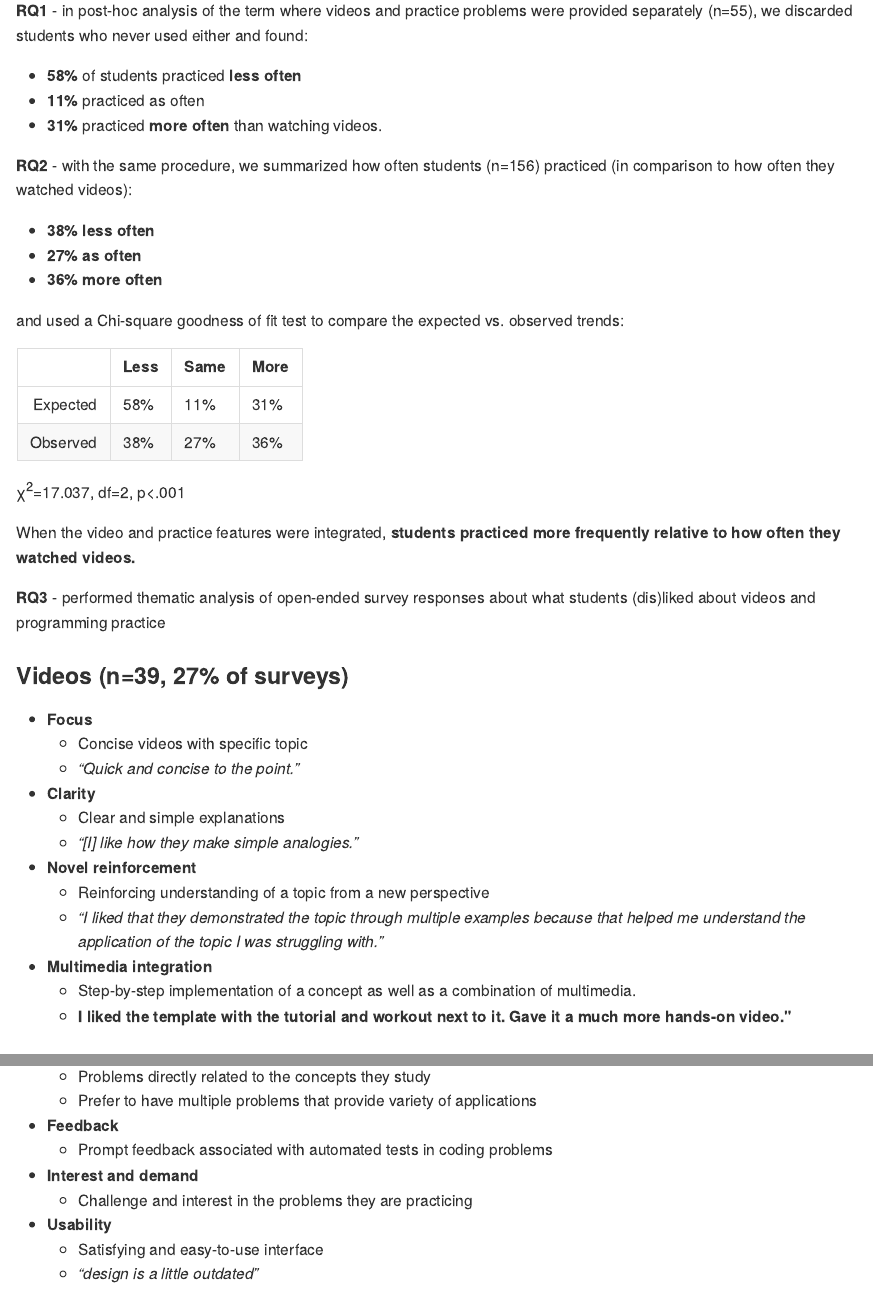
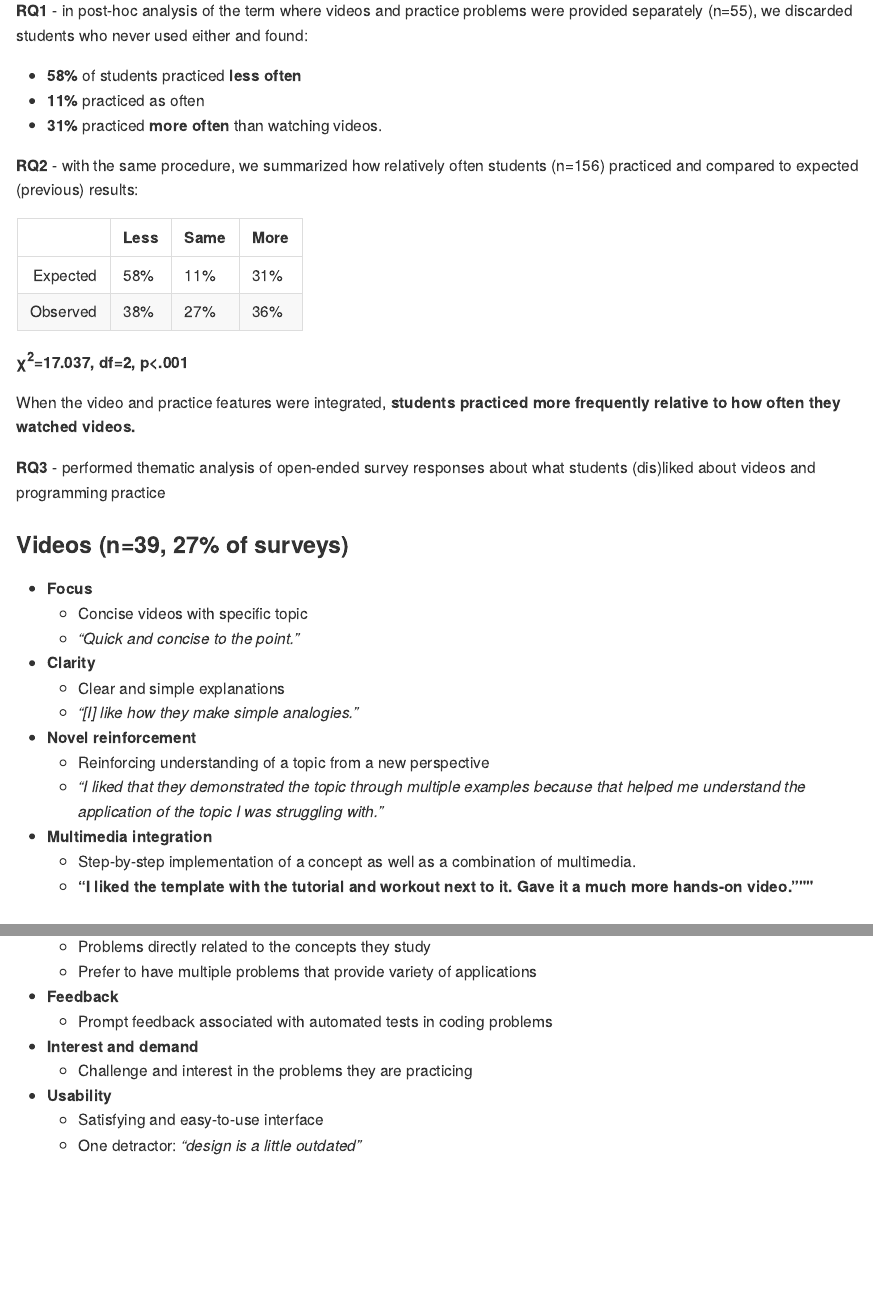
Before and after one commit to kbuffardi/integrating-video, an R Markdown document (index.Rmd): the page in a window 1100 px wide, from 1860 px down, and a second part further down, joined at a grey line. The pictures show the output file index.md that the author committed with the source, drawn offline in the style of GitHub.

Commit message:
Fix formatting for findings

```diff
--- a/index.Rmd
+++ b/index.Rmd
@@ -65,20 +65,14 @@ In a term of CS1 at UCSB, we adopted Codewit.us
 * **11%** practiced as often
 * **31%** practiced **more often** than watching videos.
 
-**RQ2** - with the same procedure, we summarized how often students (n=156) practiced (in comparison to how often they watched videos):
-
-* **38% less often**
-* **27% as often**
-* **36% more often**
-
-and used a Chi-square goodness of fit test to compare the expected vs. observed trends:
+**RQ2** - with the same procedure, we summarized how relatively often students (n=156) practiced and compared to expected (previous) results:
 
 |          | Less              | Same | More   |
 |---------:|:------------------|:-----|:-------|
 | Expected | 58%               | 11%  | 31%    |
 | Observed | 38%               | 27%  | 36%    |
 
-&chi;^2^=17.037, df=2, p&lt;.001
+**&chi;^2^=17.037, df=2, p&lt;.001**
 
 When the video and practice features were integrated, **students practiced more frequently relative to how often they watched videos.**
 
@@ -97,7 +91,7 @@ When the video and practice features were integrated, **students practiced more
   * *"I liked that they demonstrated the topic through multiple examples because that helped me understand the application of the topic I was struggling with."*
 * **Multimedia integration**
   * Step-by-step implementation of a concept as well as a combination of multimedia.
-  * **I liked the template with the tutorial and workout next to it. Gave it a much more hands-on video."**
+  * **"I liked the template with the tutorial and workout next to it. Gave it a much more hands-on video."""**
 
 ### Coding Practice (n=45, 29% of surveys)
 
@@ -112,7 +106,7 @@ When the video and practice features were integrated, **students practiced more
   * Challenge and interest in the problems they are practicing
 * **Usability**
   * Satisfying and easy-to-use interface
-  * *"design is a little outdated"*
+  * One detractor: *"design is a little outdated"*
 
 # Future Work
 
```
Also changed, not shown: index.md, index.Rmd (1 more changed lines).
